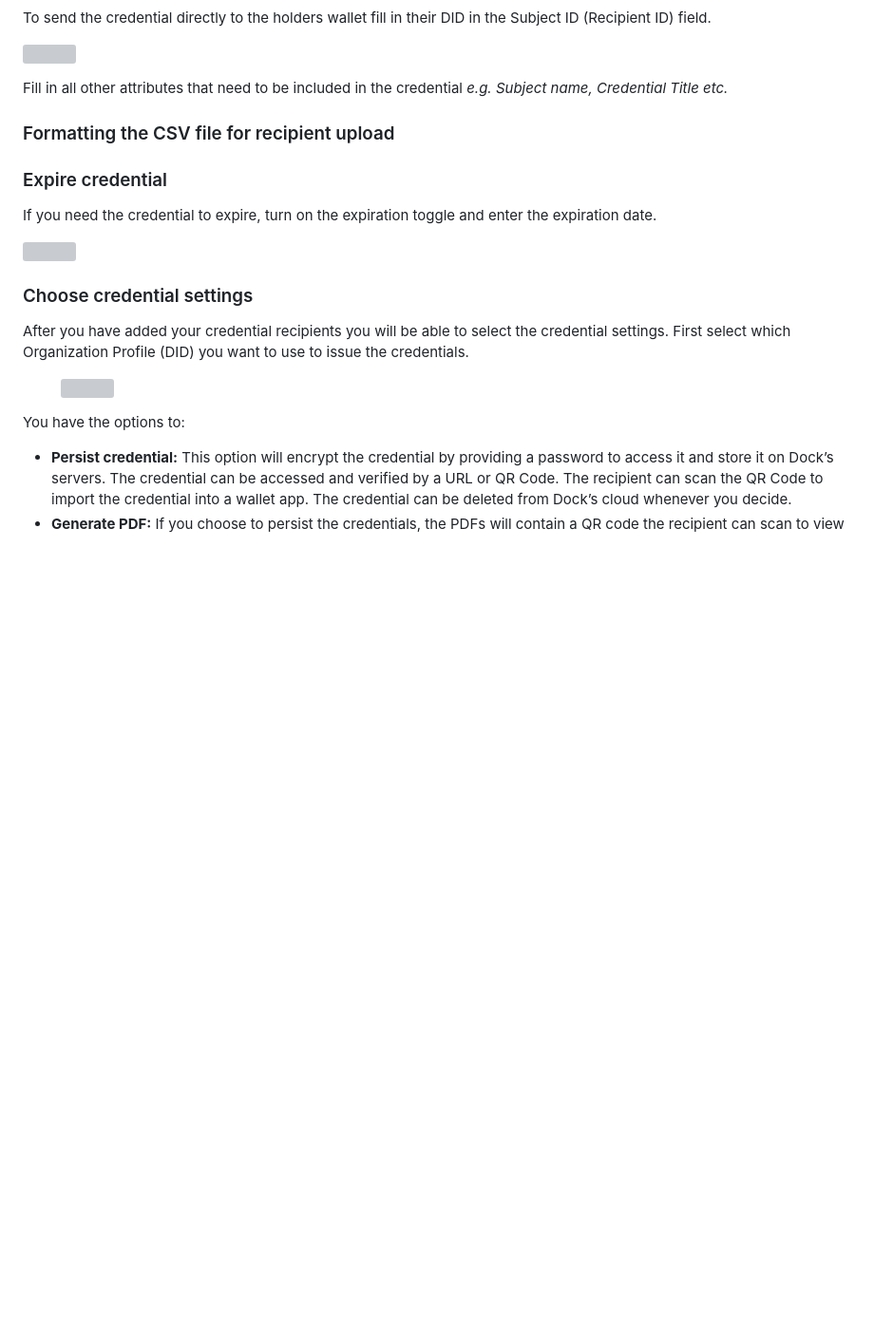
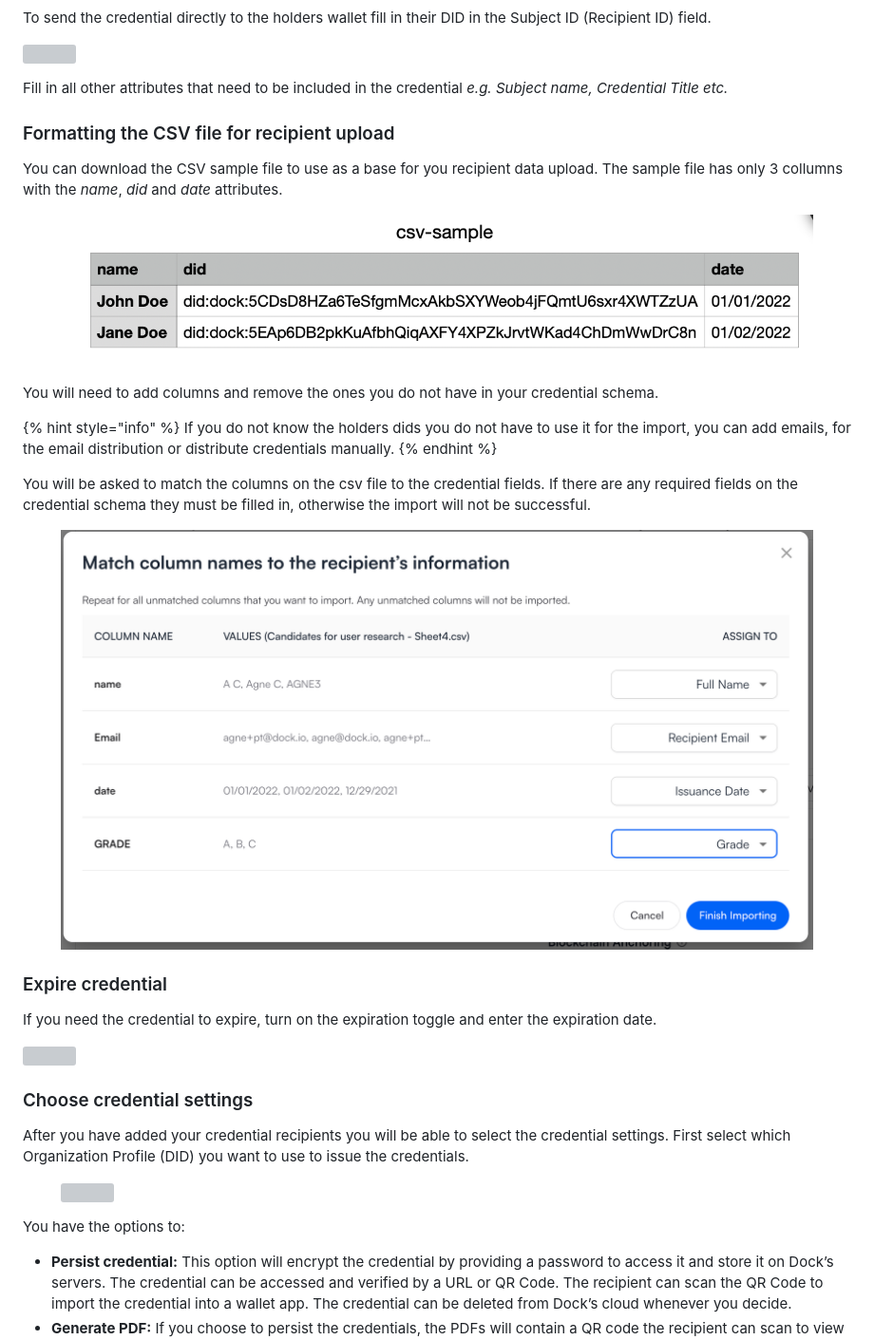
Before and after one commit to docknetwork/knowledgebase-docs, a Markdown page: dock-certs/issue-verifiable-credentials.md, the part around the change. Shown at 95% size. GitHub-like rendering; pictures changed too: .gitbook/assets/Screenshot 2024-01-29 at 17.22.04.png (added), .gitbook/assets/Screenshot 2024-01-29 at 17.29.15.png (added); blank space fills up the shorter version; grey boxes are pictures that could not be loaded.

Commit message:
GITBOOK-68: No subject

```diff
--- a/dock-certs/issue-verifiable-credentials.md
+++ b/dock-certs/issue-verifiable-credentials.md
@@ -46,6 +46,20 @@ Fill in all other attributes that need to be included in the credential _e.g. Su
 
 ### Formatting the CSV file for recipient upload
 
+You can download the CSV sample file to use as a base for you recipient data upload. The sample file has only 3 collumns with the _name_, _did_ and _date_ attributes.&#x20;
+
+<figure><img src="../.gitbook/assets/Screenshot 2024-01-29 at 17.22.04.png" alt=""><figcaption></figcaption></figure>
+
+You will need to add columns and remove the ones you do not have in your credential schema.
+
+{% hint style="info" %}
+If you do not know the holders dids you do not have to use it for the import, you can add emails, for the email distribution or distribute credentials manually.&#x20;
+{% endhint %}
+
+You will be asked to match the columns on the csv file to the credential fields. If there are any required fields on the credential schema they must be filled in, otherwise the import will not be successful.
+
+<figure><img src="../.gitbook/assets/Screenshot 2024-01-29 at 17.29.15.png" alt=""><figcaption></figcaption></figure>
+
 ### Expire credential <a href="#h_c9b588481e" id="h_c9b588481e"></a>
 
 If you need the credential to expire, turn on the expiration toggle and enter the expiration date.
```
